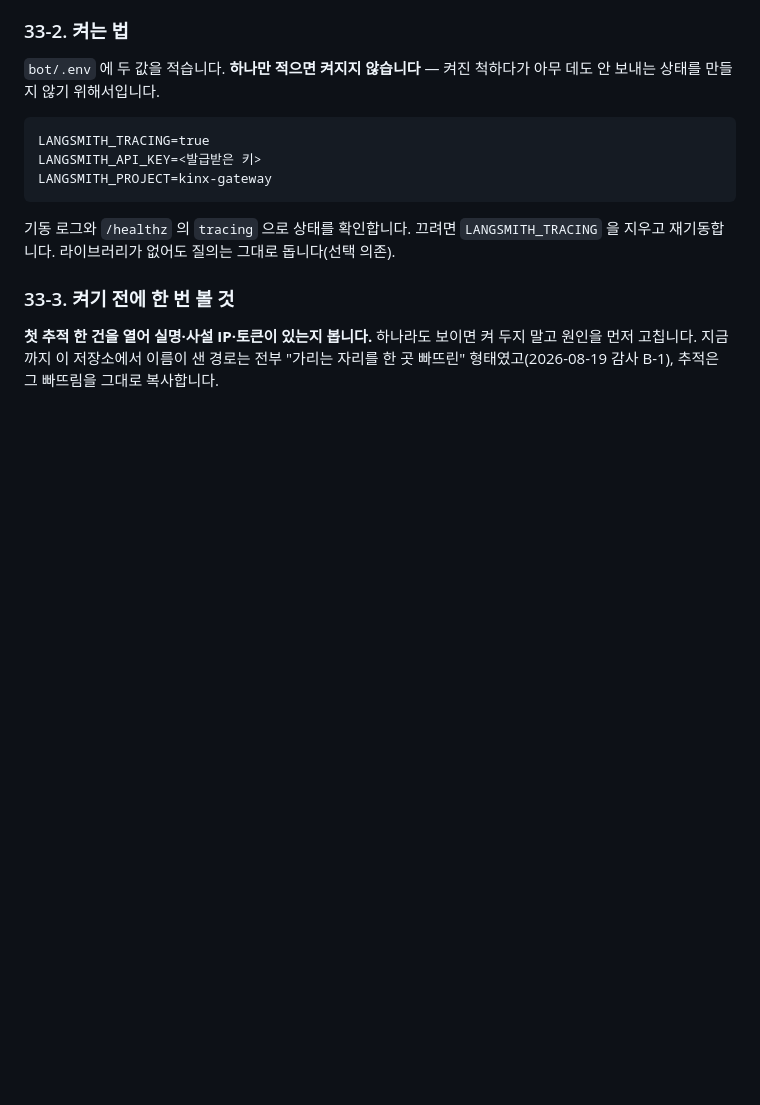
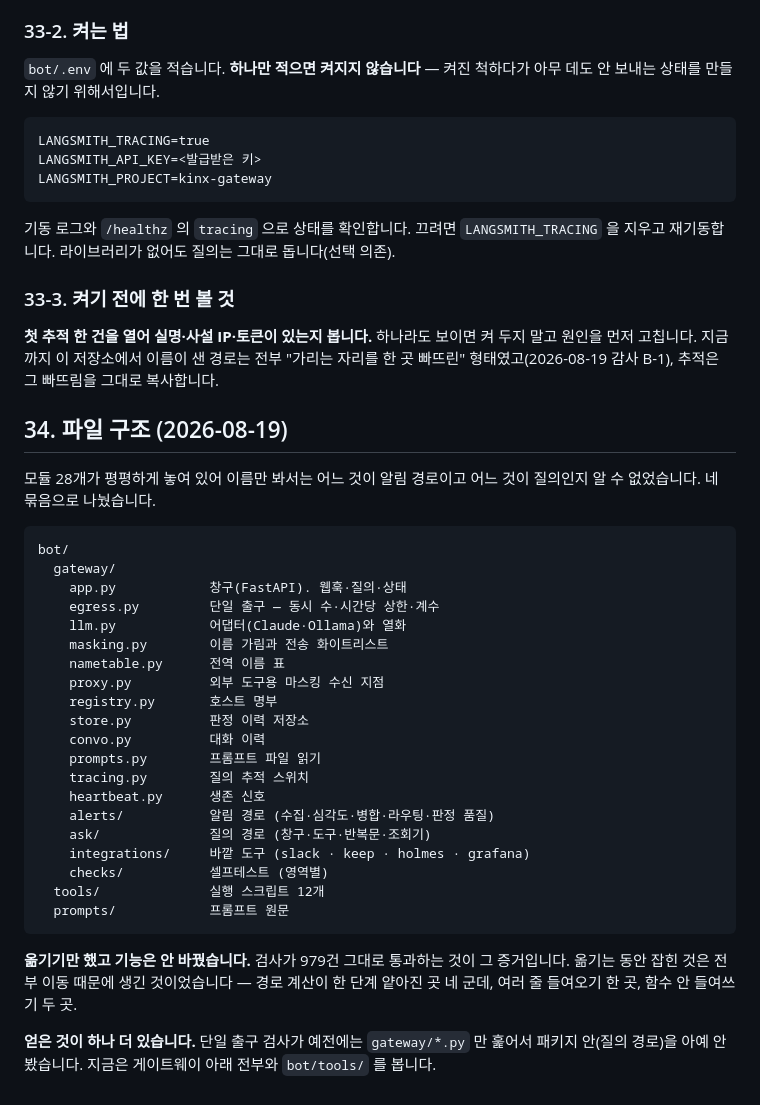
Before and after one commit to swoo0514/kinx-idc-monitoring-poc, a Markdown page: bot/GATEWAY_GUIDE.md, the part around the change. Rendered like a GitHub page; blank space fills up the shorter version.

Commit message:
docs(bot): 가이드 §34 — 파일 구조
Co-Authored-By: Claude Opus 5 <noreply@anthropic.com>

````diff
--- a/bot/GATEWAY_GUIDE.md
+++ b/bot/GATEWAY_GUIDE.md
@@ -1730,3 +1730,38 @@ LANGSMITH_PROJECT=kinx-gateway
 **첫 추적 한 건을 열어 실명·사설 IP·토큰이 있는지 봅니다.** 하나라도 보이면 켜 두지 말고
 원인을 먼저 고칩니다. 지금까지 이 저장소에서 이름이 샌 경로는 전부 "가리는 자리를 한 곳
 빠뜨린" 형태였고(2026-08-19 감사 B-1), 추적은 그 빠뜨림을 그대로 복사합니다.
+
+## 34. 파일 구조 (2026-08-19)
+
+모듈 28개가 평평하게 놓여 있어 이름만 봐서는 어느 것이 알림 경로이고 어느 것이 질의인지
+알 수 없었습니다. 네 묶음으로 나눴습니다.
+
+```
+bot/
+  gateway/
+    app.py            창구(FastAPI). 웹훅·질의·상태
+    egress.py         단일 출구 — 동시 수·시간당 상한·계수
+    llm.py            어댑터(Claude·Ollama)와 열화
+    masking.py        이름 가림과 전송 화이트리스트
+    nametable.py      전역 이름 표
+    proxy.py          외부 도구용 마스킹 수신 지점
+    registry.py       호스트 명부
+    store.py          판정 이력 저장소
+    convo.py          대화 이력
+    prompts.py        프롬프트 파일 읽기
+    tracing.py        질의 추적 스위치
+    heartbeat.py      생존 신호
+    alerts/           알림 경로 (수집·심각도·병합·라우팅·판정 품질)
+    ask/              질의 경로 (창구·도구·반복문·조회기)
+    integrations/     바깥 도구 (slack · keep · holmes · grafana)
+    checks/           셀프테스트 (영역별)
+  tools/              실행 스크립트 12개
+  prompts/            프롬프트 원문
+```
+
+**옮기기만 했고 기능은 안 바꿨습니다.** 검사가 979건 그대로 통과하는 것이 그 증거입니다.
+옮기는 동안 잡힌 것은 전부 이동 때문에 생긴 것이었습니다 — 경로 계산이 한 단계 얕아진
+곳 네 군데, 여러 줄 들여오기 한 곳, 함수 안 들여쓰기 두 곳.
+
+**얻은 것이 하나 더 있습니다.** 단일 출구 검사가 예전에는 `gateway/*.py` 만 훑어서 패키지
+안(질의 경로)을 아예 안 봤습니다. 지금은 게이트웨이 아래 전부와 `bot/tools/` 를 봅니다.
````
